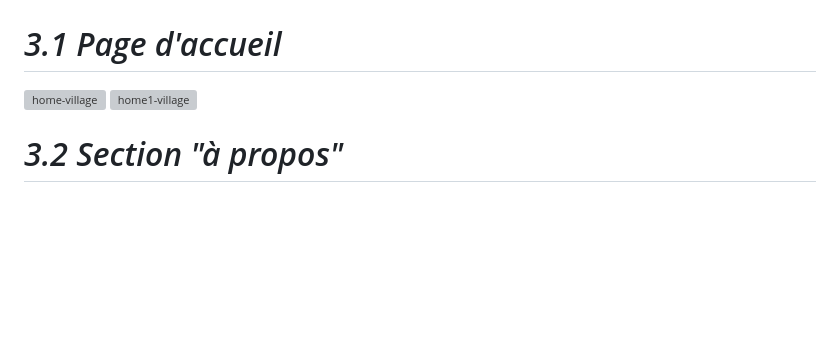
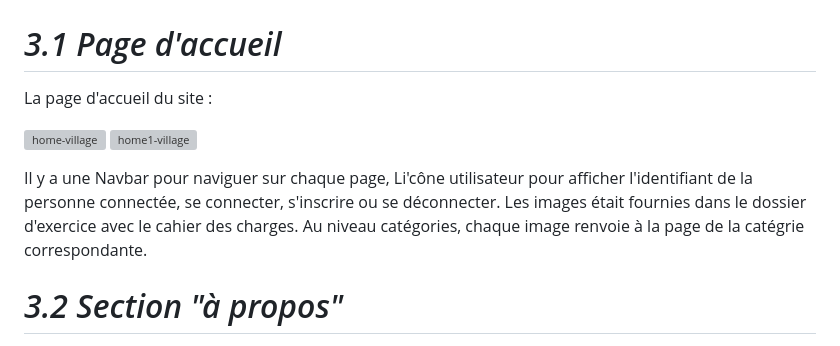
Before and after one commit to cedric-chimot/Village-green, a Markdown page: README.md, the part around the change. Drawn GitHub-style; blank space fills up the shorter version; grey boxes are pictures that could not be loaded.

```diff
--- a/README.md
+++ b/README.md
@@ -78,8 +78,12 @@ Pour rester dans un vocabulaire conceptuel il a fallu créer un dictionnaire de
 
 # _3.1 Page d'accueil_
 
+La page d'accueil du site :
+
 ![home-village](https://github.com/cedric-chimot/Village-green/assets/106061524/39927801-8492-4361-a0f8-5c4de37393bd)
 ![home1-village](https://github.com/cedric-chimot/Village-green/assets/106061524/fc051876-cd38-421e-b9c2-a6e25731c1f3)
+
+Il y a une Navbar pour naviguer sur chaque page, Li'cône utilisateur pour afficher l'identifiant de la personne connectée, se connecter, s'inscrire ou se déconnecter. Les images était fournies dans le dossier d'exercice avec le cahier des charges. Au niveau catégories, chaque image renvoie à la page de la catégrie correspondante.
 
 # _3.2 Section "à propos"_
 
```
